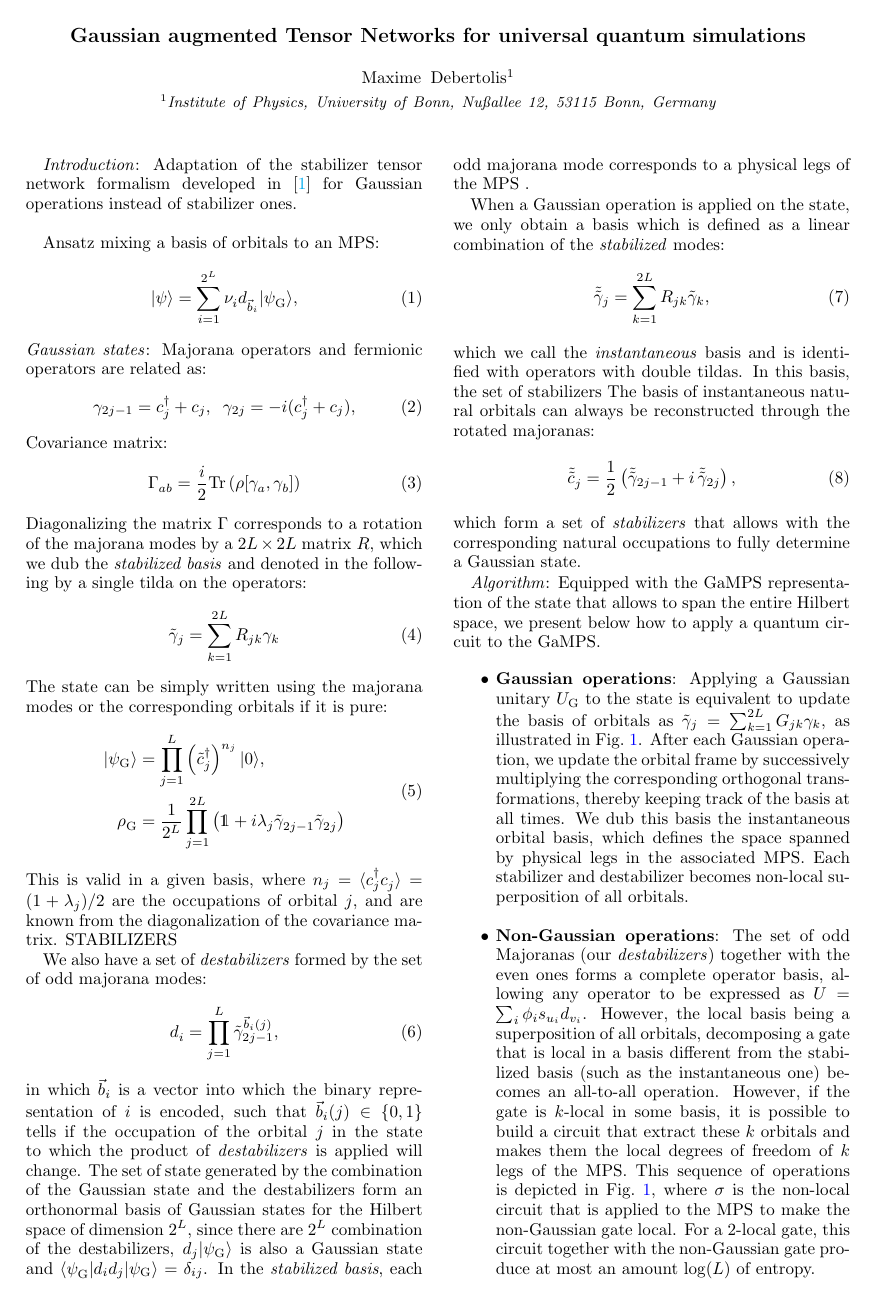
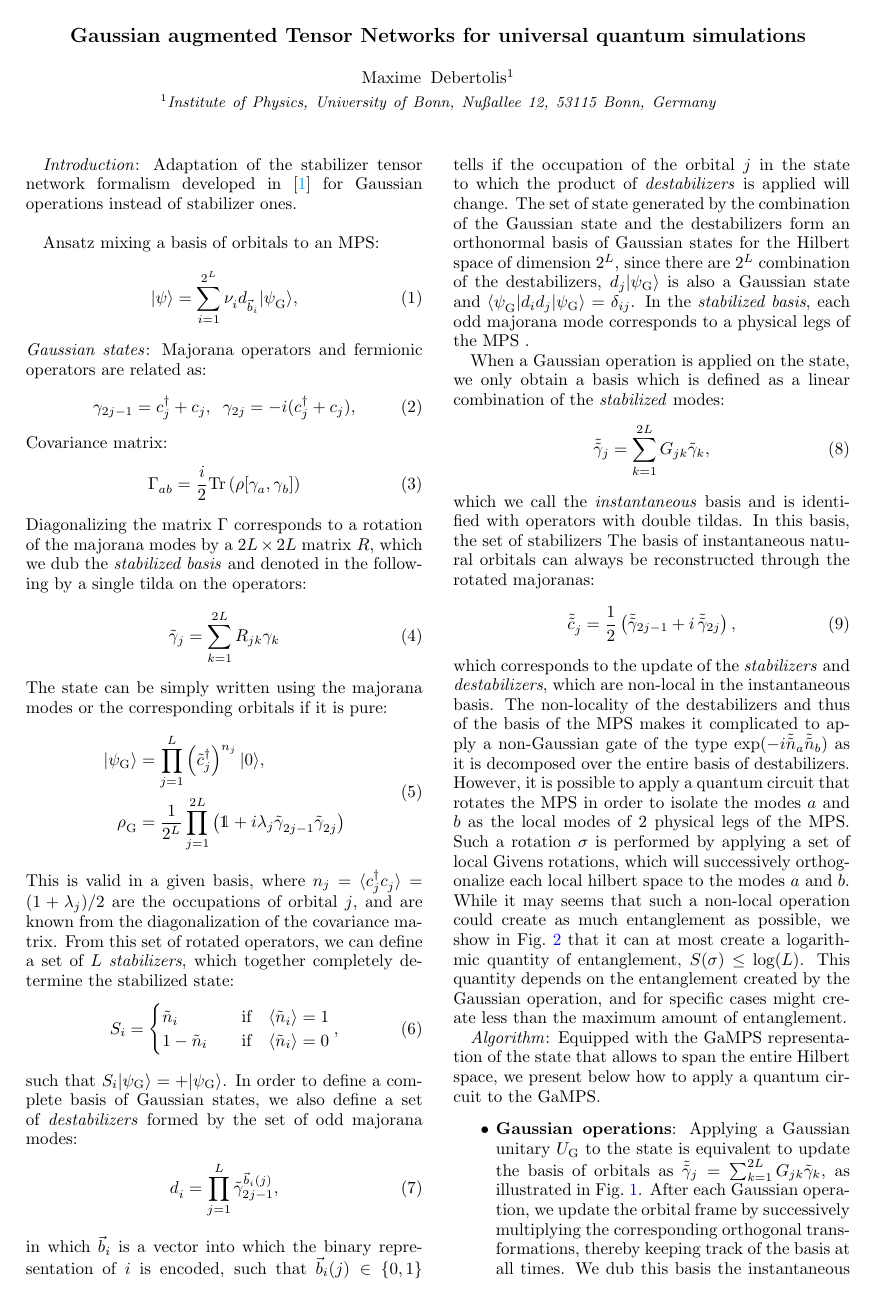
Before and after one commit to MaximeDeb/Gaussian_TN, a LaTeX paper (Paper/Paper.tex): page 1 of 3. Compiled offline with pdfLaTeX.

Commit message:
update text

```diff
--- a/Paper/Paper.tex
+++ b/Paper/Paper.tex
@@ -53,10 +53,15 @@
 			\rho_{\mathrm{G}}^{} &= \frac{1}{2^{L}}\prod\limits_{j=1}^{2L}\left(\mathds{1} + i\lambda_{j} \tilde{\gamma}_{2j-1}^{} \tilde{\gamma}_{2j}^{} \right)
 		\end{split}
 	\end{equation}
-	This is valid in a given basis, where $n_j=\langle c^{\dagger}_j c^{}_j\rangle=(1+\lambda_j)/2$ are the occupations of orbital $j$, and are known from the diagonalization of the covariance matrix. STABILIZERS
-
-
-	We also have a	set of \emph{destabilizers} formed by the set of odd majorana modes:
+	This is valid in a given basis, where $n_j=\langle c^{\dagger}_j c^{}_j\rangle=(1+\lambda_j)/2$ are the occupations of orbital $j$, and are known from the diagonalization of the covariance matrix. From this set of rotated operators, we can define a set of $L$ \emph{stabilizers}, which together completely determine the stabilized state:
+	\begin{equation}
+		S_{i} =
+		\begin{cases}
+			\tilde{n}_i \quad &\text{if} \quad \langle \tilde{n}_i \rangle = 1 \\
+			1 - \tilde{n}_i \quad &\text{if} \quad \langle \tilde{n}_i \rangle = 0 \\
+ 		\end{cases},
+	\end{equation}
+	such that $S_i|\psi_{\mathrm{G}}\rangle = +|\psi_{\mathrm{G}}\rangle$.  In order to define a complete basis of Gaussian states, we also define a set of \emph{destabilizers} formed by the set of odd majorana modes:
 	\begin{equation}
 	d^{}_i = \prod_{j=1}^{L}\tilde{\gamma}_{2j-1}^{\vec{b}_{i}(j)},
 	\end{equation}
@@ -64,12 +69,12 @@
 
 	When a Gaussian operation is applied on the state, we only obtain a basis which is defined as a linear combination of the \emph{stabilized} modes:
 	\begin{equation}
-		\tilde{\tilde{\gamma}}_j = \sum_{k=1}^{2L} R_{jk}\tilde{\gamma}_{k},
+		\tilde{\tilde{\gamma}}_j = \sum_{k=1}^{2L} G_{jk}\tilde{\gamma}_{k},
 	\end{equation}
 	which we call the \emph{instantaneous} basis and is identified with operators with double tildas. In this basis, the set of stabilizers
 	The basis of instantaneous natural orbitals can always be reconstructed through the rotated majoranas:
 	\begin{equation}
 		\tilde{\tilde{c}}_{j}^{} = \frac{1}{2}\left(\tilde{\tilde{\gamma}}_{2j-1} + i\,\tilde{\tilde{\gamma}}_{2j}\right),
 	\end{equation}
-	which form a set of \emph{stabilizers} that allows with the corresponding natural occupations to fully determine a Gaussian state.
+	which corresponds to the update of the \emph{stabilizers} and \emph{destabilizers}, which are non-local in the instantaneous basis. The non-locality of the destabilizers and thus of the basis of the MPS makes it complicated to apply a non-Gaussian gate of the type $\exp(-i\tilde{\tilde{n}}_a\tilde{\tilde{n}}_b)$ as it is decomposed over the entire basis of destabilizers. However, it is possible to apply a quantum circuit that rotates the MPS in order to isolate the modes $a$ and $b$ as the local modes of $2$ physical legs of the MPS. Such a rotation $\sigma$ is performed by applying a set of local Givens rotations, which will successively orthogonalize each local hilbert space to the modes $a$ and $b$. While it may seems that such a non-local operation could create as much entanglement as possible, we show in Fig.~\ref{fig:permutation} that it can at most create a logarithmic quantity of entanglement, $S(\sigma)\leq \log(L)$. This quantity depends on the entanglement created by the Gaussian operation, and for specific cases might create less than the maximum amount of entanglement.
 
@@ -82,7 +88,7 @@
 	\emph{Algorithm}: Equipped with the GaMPS representation of the state that allows to span the entire Hilbert space, we present below how to apply a quantum circuit to the GaMPS.
 	\begin{itemize}
-		\item {\bf Gaussian operations}: Applying a Gaussian unitary $U_{\mathrm{G}}$ to the state is equivalent to update the basis of orbitals as $\tilde{\gamma}_j = \sum_{k=1}^{2L} G_{jk}\gamma_{k}$, as illustrated in Fig.~\ref{fig:sketch}. After each Gaussian operation, we update the orbital frame by successively multiplying the corresponding orthogonal transformations, thereby keeping track of the basis at all times. We dub this basis the instantaneous orbital basis, which defines the space spanned by physical legs in the associated MPS. Each stabilizer and destabilizer becomes non-local superposition of all orbitals.
-		\item {\bf Non-Gaussian operations}: The set of odd Majoranas (our \emph{destabilizers}) together with the even ones  forms a complete operator basis, allowing any operator to be expressed as $U = \sum_{i} \phi_{i} s_{u_i}d_{v_i}$. However, the local basis being a superposition of all orbitals, decomposing a gate that is local in a basis different from the stabilized basis (such as the instantaneous one) becomes an all-to-all operation. However, if the gate is $k$-local in some basis, it is possible to build a circuit that extract these $k$ orbitals and makes them the local degrees of freedom of $k$ legs of the MPS. This sequence of operations is depicted in Fig.~\ref{fig:sketch}, where $\sigma$ is the non-local circuit that is applied to the MPS to make the non-Gaussian gate local. For a $2$-local gate, this circuit together with the non-Gaussian gate produce at most an amount $\log(L)$ of entropy.
+		\item {\bf Gaussian operations}: Applying a Gaussian unitary $U_{\mathrm{G}}$ to the state is equivalent to update the basis of orbitals as $\tilde{\tilde{\gamma}}_j = \sum_{k=1}^{2L} G_{jk}\tilde{\gamma}_{k}$, as illustrated in Fig.~\ref{fig:sketch}. After each Gaussian operation, we update the orbital frame by successively multiplying the corresponding orthogonal transformations, thereby keeping track of the basis at all times. We dub this basis the instantaneous orbital basis, which defines the space spanned by physical legs in the associated MPS. Each stabilizer and destabilizer becomes non-local superposition of all orbitals.
+		\item {\bf Non-Gaussian operations}: The set of odd majoranas (our \emph{destabilizers}) together with the even ones  forms a complete operator basis, allowing any operator to be expressed as $U = \sum_{i} \phi_{i} s_{u_i}d_{v_i}$. However, the local basis being a superposition of all orbitals, decomposing a gate that is local in a basis different from the stabilized basis (such as the instantaneous one) becomes an all-to-all operation. However, if the gate is $k$-local in some basis, it is possible to build a circuit that extract these $k$ orbitals and makes them the local degrees of freedom of $k$ legs of the MPS. This sequence of operations is depicted in Fig.~\ref{fig:sketch}, where $\sigma$ is the non-local circuit that is applied to the MPS to make the non-Gaussian gate local. For a $2$-local gate, this circuit together with the non-Gaussian gate produce at most an amount $\log(L)$ of entropy.
 		\item {\bf Expectation values}: Expectation values are evaluated by decomposing the observable in the instantaneous orbital basis, $\langle \psi | \hat{O} | \psi \rangle = \sum_{k=1}^{L^{r}} a_{k}\langle \nu | \hat{O}_k | \nu \rangle$, where $a_k$ denotes the weight associated with the operator $\hat{O}_{k}$ and $r$ is the number of fermionic modes encoded in the observable. For instance, a density operator $n_\alpha$ can be expanded as $n_\alpha = \sum_{ij} R^{*}_{i\alpha} R_{\alpha j} \hat{\tilde{c}}^{\dagger}_{i}\hat{\tilde{c}}^{}_{j}$, so that $a_{ij} = R^{*}_{i\alpha} R_{\alpha j}$.
 	\end{itemize}
 
```
Also changed, not shown: Paper/Figs/Sketch/Sketch_circuit.pdf, Paper/Figs/Sketch/Sketch_circuit.svg, Paper/Paper.pdf, Paper/Paper.tex (9 more changed lines), 4 other files.
